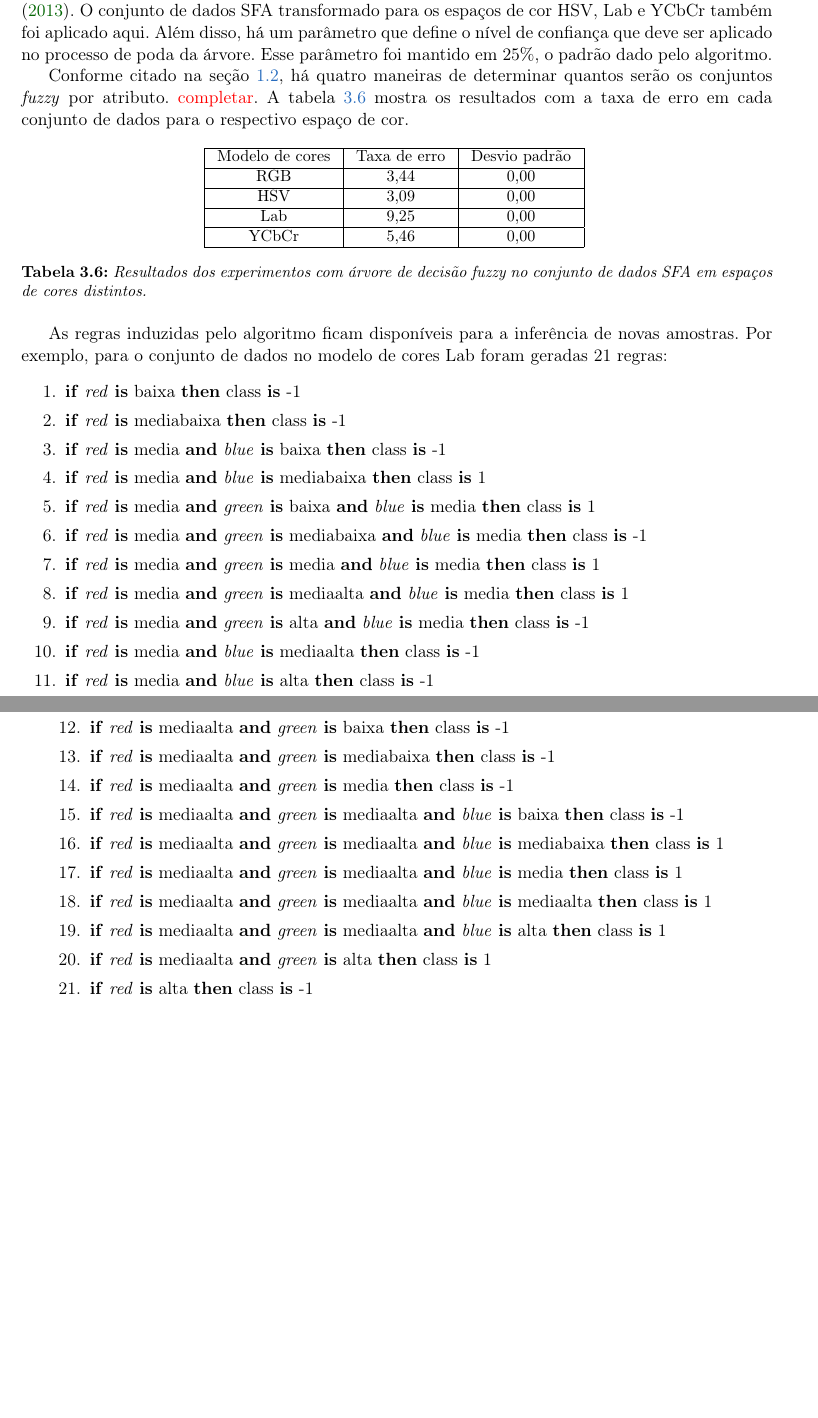
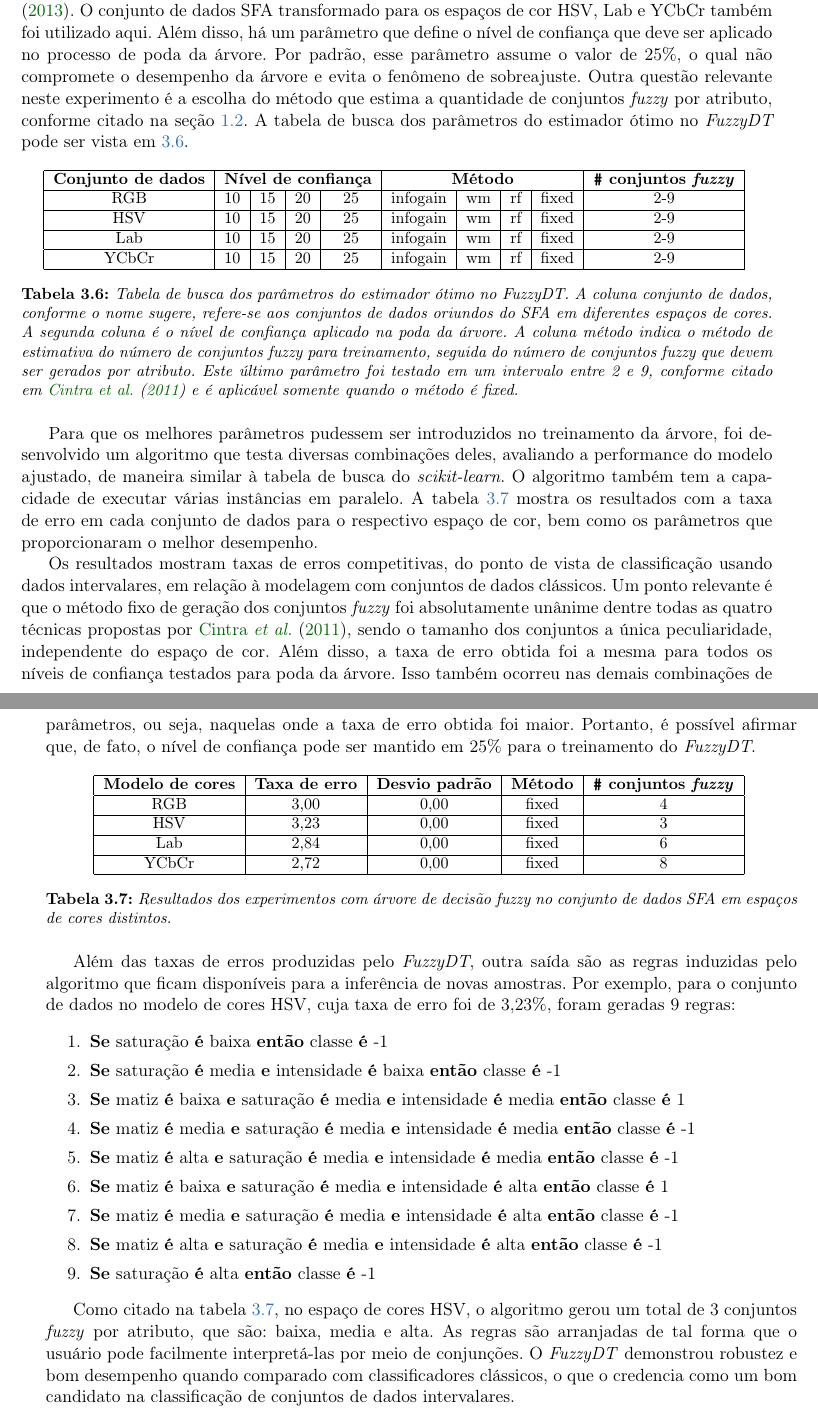
Before and after one commit to rodrigoadfaria/master-dissertation, a LaTeX thesis (tese-exemplo.tex, which reads cap-experimentos.tex): two parts of pages 47 and 48 of 54, joined at a grey line, cut so that both start at the same text, the shorter picture padded with empty space. Compiled offline with pdfLaTeX.

Commit message:
Fixing the FuzzyDT results with grid search implemented. Fixed minor issues
Signed-off-by: rodrigoadfaria <rodrigoadfaria@gmail.com>

```diff
--- a/cap-experimentos.tex
+++ b/cap-experimentos.tex
@@ -186,22 +186,41 @@ Os resultados podem ser vistos na tabela \ref{tab:resultados_experimento_dois}.
 %------------------------------------------------------
 \section{Terceiro experimento}
 \label{sec:experimento_tres}
-O último experimento foi realizado com a árvore de decisão \emph{fuzzy} proposta por \citet{cintra:13}. O conjunto de dados SFA transformado para os espaços de cor HSV, Lab e YCbCr também foi aplicado aqui. Além disso, há um parâmetro que define o nível de confiança que deve ser aplicado no processo de poda da árvore. Esse parâmetro foi mantido em 25\%, o padrão dado pelo algoritmo.
-
-Conforme citado na seção \ref{sec:trabalhos_relacionados}, há quatro maneiras de determinar quantos serão os conjuntos \emph{fuzzy} por atributo. \textcolor{red}{completar}. A tabela \ref{tab:resultados_experimento_tres} mostra os resultados com a taxa de erro em cada conjunto de dados para o respectivo espaço de cor.
-
+O último experimento foi realizado com a árvore de decisão \emph{fuzzy} proposta por \citet{cintra:13}. O conjunto de dados SFA transformado para os espaços de cor HSV, Lab e YCbCr também foi utilizado aqui. Além disso, há um parâmetro que define o nível de confiança que deve ser aplicado no processo de poda da árvore. Por padrão, esse parâmetro assume o valor de 25\%, o qual não compromete o desempenho da árvore e evita o fenômeno de sobreajuste. Outra questão relevante neste experimento é a escolha do método que estima a quantidade de conjuntos \emph{fuzzy} por atributo, conforme citado na seção \ref{sec:trabalhos_relacionados}. A tabela de busca dos parâmetros do estimador ótimo no \emph{FuzzyDT} pode ser vista em \ref{tab:fuzzy_dt_tabela_busca}.
 
 \begin{table}[!htpb]
 \centering
 \begin{small}
-\setlength{\tabcolsep}{8pt}
+\setlength{\tabcolsep}{6pt}
 
-\begin{tabular}{|c|c|c|}\hline
- Modelo de cores & Taxa de erro & Desvio padrão \\ \hline
- RGB   & 3,44 & 0,00 \\ \hline
- HSV   & 3,09 & 0,00 \\ \hline
- Lab   & 9,25 & 0,00 \\ \hline
- YCbCr & 5,46 & 0,00 \\ \hline
+\begin{tabular}{|c|c|c|c|c|c|c|c|c|c|}\hline
+ \thb{Conjunto de dados} & \multicolumn{4}{c|}{\thb{Nível de confiança}} & \multicolumn{4}{c|}{\thb{Método}} & \thb{\texttt{\#} conjuntos \emph{fuzzy}}\\ \cline{1-10}
+RGB   & 10 & 15 & 20 & 25 & infogain & wm & rf & fixed & 2-9 \\ \hline
+HSV   & 10 & 15 & 20 & 25 & infogain & wm & rf & fixed & 2-9 \\ \hline
+Lab   & 10 & 15 & 20 & 25 & infogain & wm & rf & fixed & 2-9 \\ \hline
+YCbCr & 10 & 15 & 20 & 25 & infogain & wm & rf & fixed & 2-9 \\ \hline
+
+\end{tabular}
+\end{small}
+\caption[Tabela de busca dos parâmetros do estimador ótimo no \emph{FuzzyDT}]{Tabela de busca dos parâmetros do estimador ótimo no FuzzyDT. A coluna conjunto de dados, conforme o nome sugere, refere-se aos conjuntos de dados oriundos do SFA em diferentes espaços de cores. A segunda coluna é o nível de confiança aplicado na poda da árvore. A coluna método indica o método de estimativa do número de conjuntos fuzzy para treinamento, seguida do número de conjuntos fuzzy que devem ser gerados por atributo. Este último parâmetro foi testado em um intervalo entre 2 e 9, conforme citado em \citet{cintra:11} e é aplicável somente quando o método é fixed.}
+\label{tab:fuzzy_dt_tabela_busca}
+\end{table}
+
+Para que os melhores parâmetros pudessem ser introduzidos no treinamento da árvore, foi desenvolvido um algoritmo que testa diversas combinações deles, avaliando a performance do modelo ajustado, de maneira similar à tabela de busca do \emph{scikit-learn}. O algoritmo também tem a capacidade de executar várias instâncias em paralelo. A tabela \ref{tab:resultados_experimento_tres} mostra os resultados com a taxa de erro em cada conjunto de dados para o respectivo espaço de cor, bem como os parâmetros que proporcionaram o melhor desempenho.
+
+Os resultados mostram taxas de erros competitivas, do ponto de vista de classificação usando dados intervalares, em relação à modelagem com conjuntos de dados clássicos. Um ponto relevante é que o método fixo de geração dos conjuntos \emph{fuzzy} foi absolutamente unânime dentre todas as quatro técnicas propostas por \citet{cintra:11}, sendo o tamanho dos conjuntos a única peculiaridade, independente do espaço de cor. Além disso, a taxa de erro obtida foi a mesma para todos os níveis de confiança testados para poda da árvore. Isso também ocorreu nas demais combinações de parâmetros, ou seja, naquelas onde a taxa de erro obtida foi maior. Portanto, é possível afirmar que, de fato, o nível de confiança pode ser mantido em 25\% para o treinamento do \emph{FuzzyDT}.
+
+\begin{table}[!htpb]
+\centering
+\begin{small}
+\setlength{\tabcolsep}{6pt}
+
+\begin{tabular}{|c|c|c|c|c|}\hline
+ \thb{Modelo de cores} & \thb{Taxa de erro} & \thb{Desvio padrão} & \thb{Método} & \thb{\texttt{\#} conjuntos \emph{fuzzy}} \\ \hline
+ RGB   & 3,00 & 0,00 & fixed & 4 \\ \hline
+ HSV   & 3,23 & 0,00 & fixed & 3 \\ \hline
+ Lab   & 2,84 & 0,00 & fixed & 6 \\ \hline
+ YCbCr & 2,72 & 0,00 & fixed & 8 \\ \hline
 
 \end{tabular}
 \end{small}
@@ -209,27 +228,17 @@ Conforme citado na seção \ref{sec:trabalhos_relacionados}, há quatro maneiras
 \label{tab:resultados_experimento_tres}
 \end{table}
 
-As regras induzidas pelo algoritmo ficam disponíveis para a inferência de novas amostras. Por exemplo, para o conjunto de dados no modelo de cores Lab foram geradas 21 regras:
+Além das taxas de erros produzidas pelo \emph{FuzzyDT}, outra saída são as regras induzidas pelo algoritmo que ficam disponíveis para a inferência de novas amostras. Por exemplo, para o conjunto de dados no modelo de cores HSV, cuja taxa de erro foi de 3,23\%, foram geradas 9 regras:
 \begin{enumerate}[itemsep=0mm]
-\item \textbf{if} \emph{red} \textbf{is} baixa \textbf{then} class \textbf{is} -1
-\item \textbf{if} \emph{red} \textbf{is} mediabaixa \textbf{then} class \textbf{is} -1
-\item \textbf{if} \emph{red} \textbf{is} media  \textbf{and} \emph{blue} \textbf{is} baixa \textbf{then} class \textbf{is} -1
-\item \textbf{if} \emph{red} \textbf{is} media  \textbf{and} \emph{blue} \textbf{is} mediabaixa \textbf{then} class \textbf{is} 1
-\item \textbf{if} \emph{red} \textbf{is} media  \textbf{and} \emph{green} \textbf{is} baixa  \textbf{and} \emph{blue} \textbf{is} media \textbf{then} class \textbf{is} 1
-\item \textbf{if} \emph{red} \textbf{is} media  \textbf{and} \emph{green} \textbf{is} mediabaixa  \textbf{and} \emph{blue} \textbf{is} media \textbf{then} class \textbf{is} -1
-\item \textbf{if} \emph{red} \textbf{is} media  \textbf{and} \emph{green} \textbf{is} media  \textbf{and} \emph{blue} \textbf{is} media \textbf{then} class \textbf{is} 1
-\item \textbf{if} \emph{red} \textbf{is} media  \textbf{and} \emph{green} \textbf{is} mediaalta  \textbf{and} \emph{blue} \textbf{is} media \textbf{then} class \textbf{is} 1
-\item \textbf{if} \emph{red} \textbf{is} media  \textbf{and} \emph{green} \textbf{is} alta  \textbf{and} \emph{blue} \textbf{is} media \textbf{then} class \textbf{is} -1
-\item \textbf{if} \emph{red} \textbf{is} media  \textbf{and} \emph{blue} \textbf{is} mediaalta \textbf{then} class \textbf{is} -1
-\item \textbf{if} \emph{red} \textbf{is} media  \textbf{and} \emph{blue} \textbf{is} alta \textbf{then} class \textbf{is} -1
-\item \textbf{if} \emph{red} \textbf{is} mediaalta  \textbf{and} \emph{green} \textbf{is} baixa \textbf{then} class \textbf{is} -1
-\item \textbf{if} \emph{red} \textbf{is} mediaalta  \textbf{and} \emph{green} \textbf{is} mediabaixa \textbf{then} class \textbf{is} -1
-\item \textbf{if} \emph{red} \textbf{is} mediaalta  \textbf{and} \emph{green} \textbf{is} media \textbf{then} class \textbf{is} -1
-\item \textbf{if} \emph{red} \textbf{is} mediaalta  \textbf{and} \emph{green} \textbf{is} mediaalta  \textbf{and} \emph{blue} \textbf{is} baixa \textbf{then} class \textbf{is} -1
-\item \textbf{if} \emph{red} \textbf{is} mediaalta  \textbf{and} \emph{green} \textbf{is} mediaalta  \textbf{and} \emph{blue} \textbf{is} mediabaixa \textbf{then} class \textbf{is} 1
-\item \textbf{if} \emph{red} \textbf{is} mediaalta  \textbf{and} \emph{green} \textbf{is} mediaalta  \textbf{and} \emph{blue} \textbf{is} media \textbf{then} class \textbf{is} 1
-\item \textbf{if} \emph{red} \textbf{is} mediaalta  \textbf{and} \emph{green} \textbf{is} mediaalta  \textbf{and} \emph{blue} \textbf{is} mediaalta \textbf{then} class \textbf{is} 1
-\item \textbf{if} \emph{red} \textbf{is} mediaalta  \textbf{and} \emph{green} \textbf{is} mediaalta  \textbf{and} \emph{blue} \textbf{is} alta \textbf{then} class \textbf{is} 1
-\item \textbf{if} \emph{red} \textbf{is} mediaalta  \textbf{and} \emph{green} \textbf{is} alta \textbf{then} class \textbf{is} 1
-\item \textbf{if} \emph{red} \textbf{is} alta \textbf{then} class \textbf{is} -1
+\item \thb{Se} saturação \thb{é} baixa \thb{então} classe \thb{é} -1
+\item \thb{Se} saturação \thb{é} media \thb{e} intensidade \thb{é} baixa \thb{então} classe \thb{é} -1
+\item \thb{Se} matiz \thb{é} baixa \thb{e} saturação \thb{é} media \thb{e} intensidade \thb{é} media \thb{então} classe \thb{é} 1
+\item \thb{Se} matiz \thb{é} media \thb{e} saturação \thb{é} media \thb{e} intensidade \thb{é} media \thb{então} classe \thb{é} -1
+\item \thb{Se} matiz \thb{é} alta \thb{e} saturação \thb{é} media \thb{e} intensidade \thb{é} media \thb{então} classe \thb{é} -1
+\item \thb{Se} matiz \thb{é} baixa \thb{e} saturação \thb{é} media \thb{e} intensidade \thb{é} alta \thb{então} classe \thb{é} 1
+\item \thb{Se} matiz \thb{é} media \thb{e} saturação \thb{é} media \thb{e} intensidade \thb{é} alta \thb{então} classe \thb{é} -1
+\item \thb{Se} matiz \thb{é} alta \thb{e} saturação \thb{é} media \thb{e} intensidade \thb{é} alta \thb{então} classe \thb{é} -1
+\item \thb{Se} saturação \thb{é} alta \thb{então} classe \thb{é} -1
 \end{enumerate}
+
+Como citado na tabela \ref{tab:resultados_experimento_tres}, no espaço de cores HSV, o algoritmo gerou um total de 3 conjuntos \emph{fuzzy} por atributo, que são: baixa, media e alta. As regras são arranjadas de tal forma que o usuário pode facilmente interpretá-las por meio de conjunções. O \emph{FuzzyDT} demonstrou robustez e bom desempenho quando comparado com classificadores clássicos, o que o credencia como um bom candidato na classificação de conjuntos de dados intervalares.
--- a/tese-exemplo.tex
+++ b/tese-exemplo.tex
@@ -76,6 +76,10 @@
 % Funções argmin e argmax
 \DeclareMathOperator*{\argmin}{argmin}
 \DeclareMathOperator*{\argmax}{argmax}
+% Título negrito
+\newcommand{\thb}[1]{\textbf{#1}}
+% Título negrito e itálico
+\newcommand{\thbi}[1]{\textbf{\emph{#1}}}
 
 % ---------------------------------------------------------------------------- %
 % Opções de listing usados para o código fonte
```
Also changed, not shown: cap-conceitos.tex (+1 -1 lines), cap-experimentos.tex (30 more changed lines).
